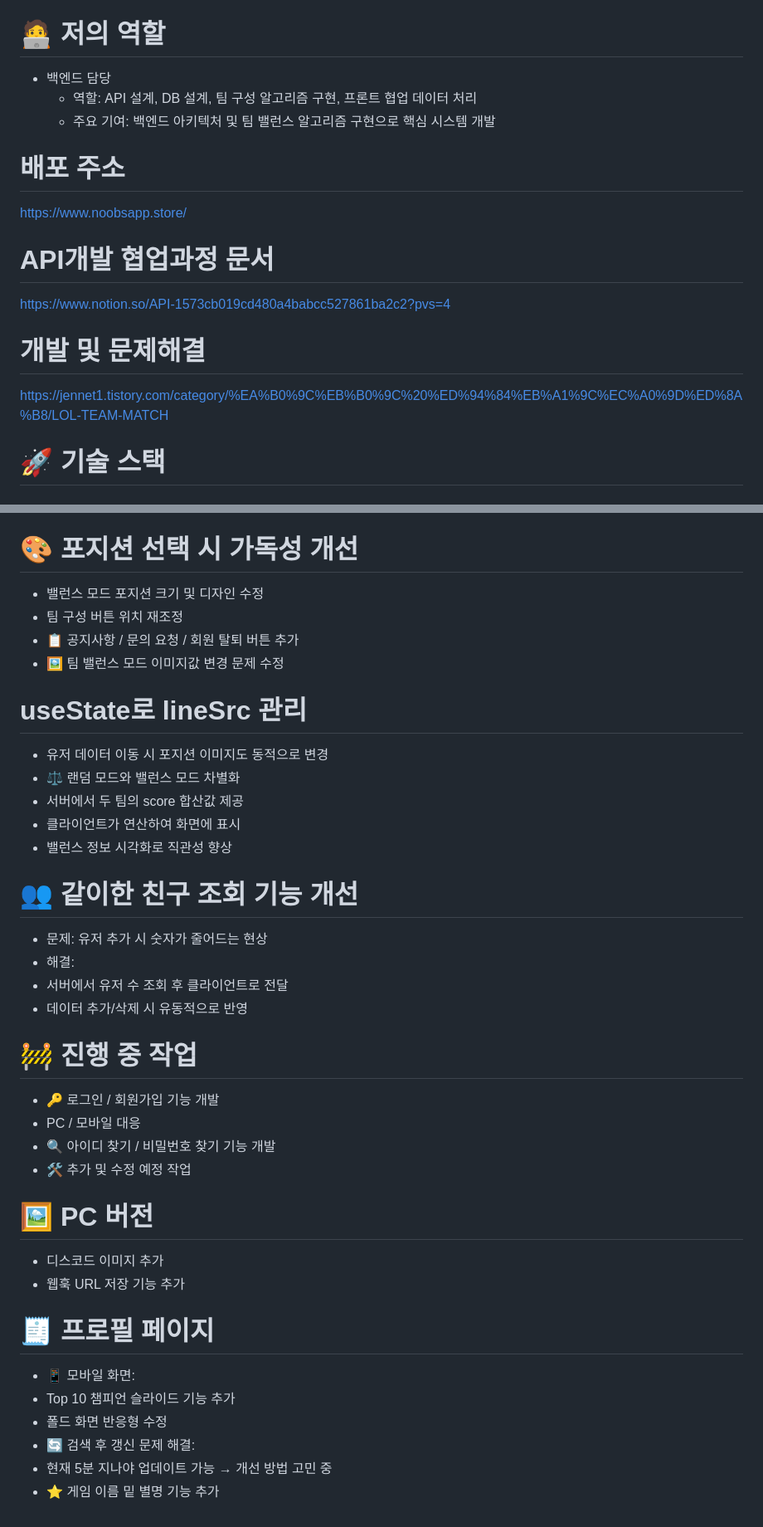
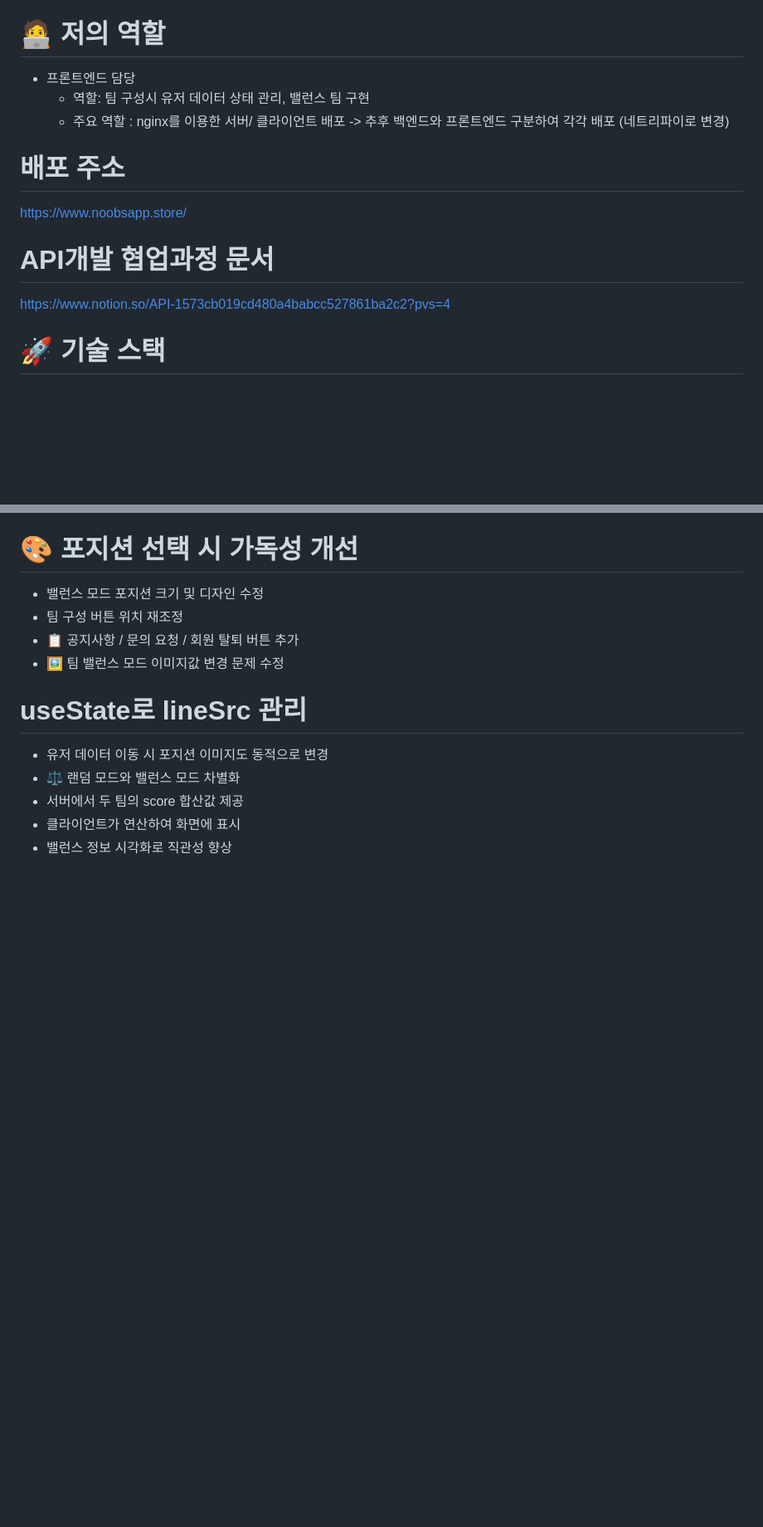
Before and after one commit to sem201/matchSystem, a Markdown page: README.md, 2 parts joined by grey strips. Shown: that part at 83% size. Rendered like a GitHub page; blank space fills up the shorter version.

```diff
--- a/README.md
+++ b/README.md
@@ -41,10 +41,9 @@
 
 
 # 🧑‍💻 저의 역할
-+ 백엔드 담당
-  + 역할: API 설계, DB 설계, 팀 구성 알고리즘 구현, 프론트 협업 데이터 처리
-  + 주요 기여: 백엔드 아키텍처 및 팀 밸런스 알고리즘 구현으로 핵심 시스템 개발
-
++ 프론트엔드 담당
+  + 역할: 팀 구성시 유저 데이터 상태 관리, 밸런스 팀 구현
+  + 주요 역할 : nginx를 이용한 서버/ 클라이언트 배포 -> 추후 백엔드와 프론트엔드 구분하여 각각 배포 (네트리파이로 변경)
 
 
 # 배포 주소
@@ -53,8 +52,6 @@ https://www.noobsapp.store/
 # API개발 협업과정 문서
 https://www.notion.so/API-1573cb019cd480a4babcc527861ba2c2?pvs=4
 
-# 개발 및 문제해결
-https://jennet1.tistory.com/category/%EA%B0%9C%EB%B0%9C%20%ED%94%84%EB%A1%9C%EC%A0%9D%ED%8A%B8/LOL-TEAM-MATCH
 
 
 # 🚀 기술 스택
@@ -142,23 +133,3 @@ AWS Route 53<br>
  + 서버에서 두 팀의 score 합산값 제공
  + 클라이언트가 연산하여 화면에 표시
  + 밸런스 정보 시각화로 직관성 향상
-# 👥 같이한 친구 조회 기능 개선
- + 문제: 유저 추가 시 숫자가 줄어드는 현상
- + 해결:
- + 서버에서 유저 수 조회 후 클라이언트로 전달
- + 데이터 추가/삭제 시 유동적으로 반영
-# 🚧 진행 중 작업
- + 🔑 로그인 / 회원가입 기능 개발
- + PC / 모바일 대응
- + 🔍 아이디 찾기 / 비밀번호 찾기 기능 개발
- + 🛠️ 추가 및 수정 예정 작업
-# 🖼️ PC 버전
- + 디스코드 이미지 추가
- + 웹훅 URL 저장 기능 추가
-# 🧾 프로필 페이지
- + 📱 모바일 화면:
- + Top 10 챔피언 슬라이드 기능 추가
- + 폴드 화면 반응형 수정
- + 🔄 검색 후 갱신 문제 해결:
- + 현재 5분 지나야 업데이트 가능 → 개선 방법 고민 중
- + ⭐ 게임 이름 밑 별명 기능 추가
```
Also changed, not shown: other parts of README.md (+2 -8 lines).
